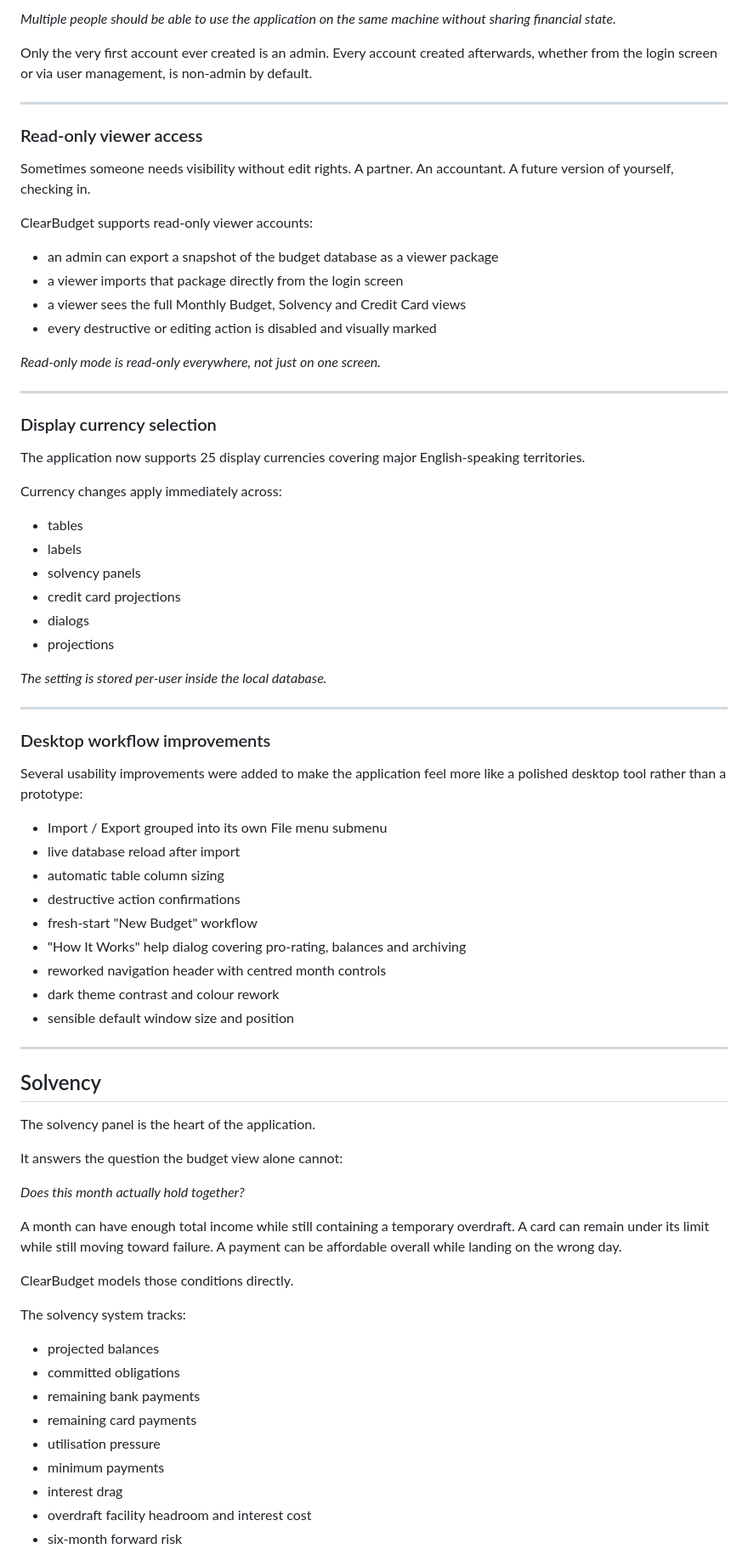
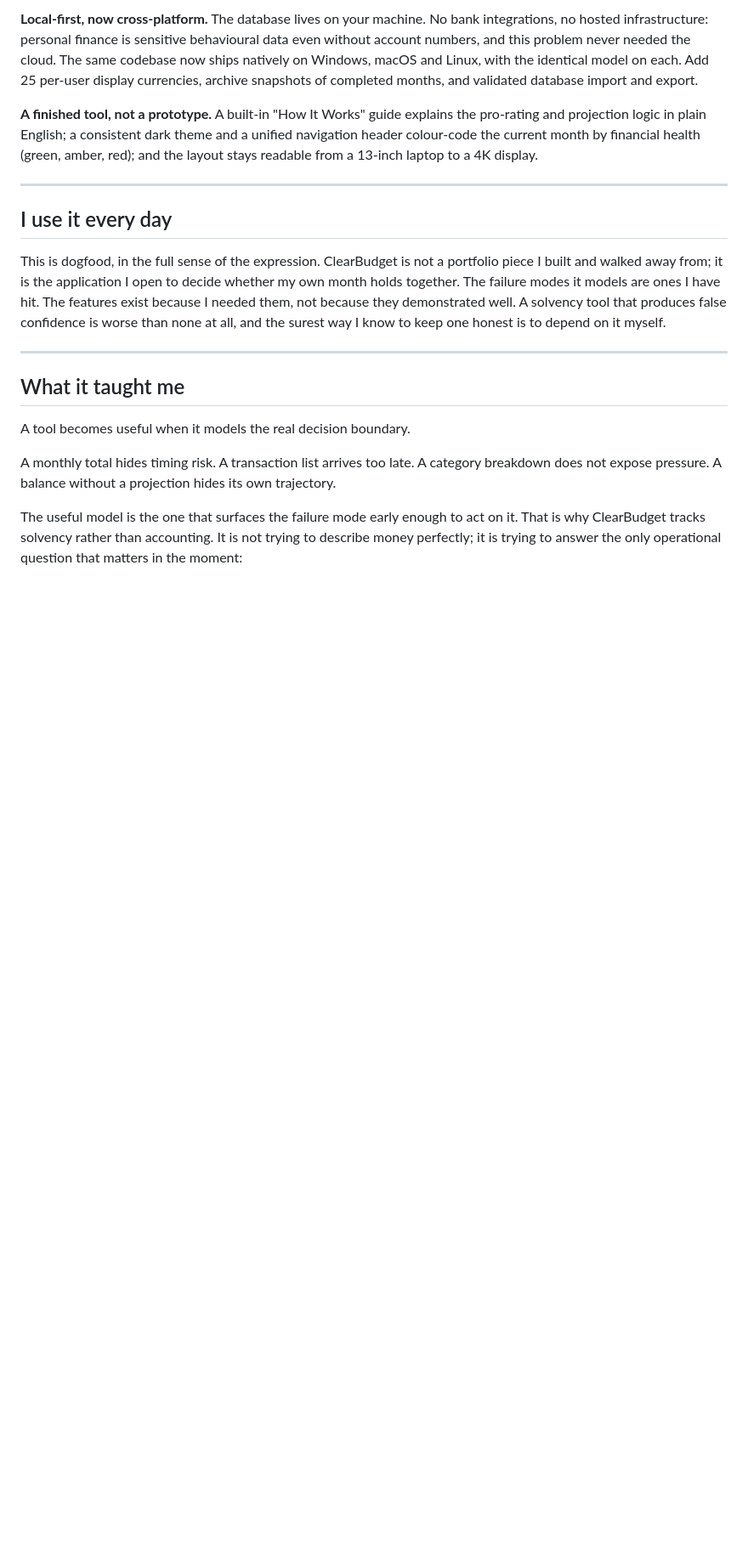
Before and after one commit to oernster/crankthecode, a Markdown page: posts/clearbudget.md, the part around one of its changes. Shown at 85% size. Drawn GitHub-style; blank space fills up the shorter version.

```diff
--- a/posts/clearbudget.md
+++ b/posts/clearbudget.md
@@ -110,81 +68,21 @@ The goal was simple:
 
-*Multiple people should be able to use the application on the same machine without sharing financial state.*
+**Local-first, now cross-platform.** The database lives on your machine. No bank integrations, no hosted infrastructure: personal finance is sensitive behavioural data even without account numbers, and this problem never needed the cloud. The same codebase now ships natively on Windows, macOS and Linux, with the identical model on each. Add 25 per-user display currencies, archive snapshots of completed months, and validated database import and export.
 
-Only the very first account ever created is an admin. Every account created afterwards, whether from the login screen or via user management, is non-admin by default.
+**A finished tool, not a prototype.** A built-in "How It Works" guide explains the pro-rating and projection logic in plain English; a consistent dark theme and a unified navigation header colour-code the current month by financial health (green, amber, red); and the layout stays readable from a 13-inch laptop to a 4K display.
 
 ---
 
-### Read-only viewer access
+## I use it every day
 
-Sometimes someone needs visibility without edit rights. A partner. An accountant. A future version of yourself, checking in.
-
-ClearBudget supports read-only viewer accounts:
-
-* an admin can export a snapshot of the budget database as a viewer package
-* a viewer imports that package directly from the login screen
-* a viewer sees the full Monthly Budget, Solvency and Credit Card views
-* every destructive or editing action is disabled and visually marked
-
-*Read-only mode is read-only everywhere, not just on one screen.*
+This is dogfood, in the full sense of the expression. ClearBudget is not a portfolio piece I built and walked away from; it is the application I open to decide whether my own month holds together. The failure modes it models are ones I have hit. The features exist because I needed them, not because they demonstrated well. A solvency tool that produces false confidence is worse than none at all, and the surest way I know to keep one honest is to depend on it myself.
 
 ---
 
-### Display currency selection
+## What it taught me
 
-The application now supports 25 display currencies covering major English-speaking territories.
+A tool becomes useful when it models the real decision boundary.
 
-Currency changes apply immediately across:
+A monthly total hides timing risk. A transaction list arrives too late. A category breakdown does not expose pressure. A balance without a projection hides its own trajectory.
 
-* tables
-* labels
-* solvency panels
-* credit card projections
-* dialogs
-* projections
+The useful model is the one that surfaces the failure mode early enough to act on it. That is why ClearBudget tracks solvency rather than accounting. It is not trying to describe money perfectly; it is trying to answer the only operational question that matters in the moment:
 
-*The setting is stored per-user inside the local database.*
-
----
-
-### Desktop workflow improvements
-
-Several usability improvements were added to make the application feel more like a polished desktop tool rather than a prototype:
-
-* Import / Export grouped into its own File menu submenu
-* live database reload after import
-* automatic table column sizing
-* destructive action confirmations
-* fresh-start "New Budget" workflow
-* "How It Works" help dialog covering pro-rating, balances and archiving
-* reworked navigation header with centred month controls
-* dark theme contrast and colour rework
-* sensible default window size and position
-
----
-
-## Solvency
-
-The solvency panel is the heart of the application.
-
-It answers the question the budget view alone cannot:
-
-*Does this month actually hold together?*
-
-A month can have enough total income while still containing a temporary overdraft.
-A card can remain under its limit while still moving toward failure.
-A payment can be affordable overall while landing on the wrong day.
-
-ClearBudget models those conditions directly.
-
-The solvency system tracks:
-
-* projected balances
-* committed obligations
-* remaining bank payments
-* remaining card payments
-* utilisation pressure
-* minimum payments
-* interest drag
-* overdraft facility headroom and interest cost
-* six-month forward risk
-
```
Also changed, not shown: other parts of posts/clearbudget.md (+42 -196 lines).
